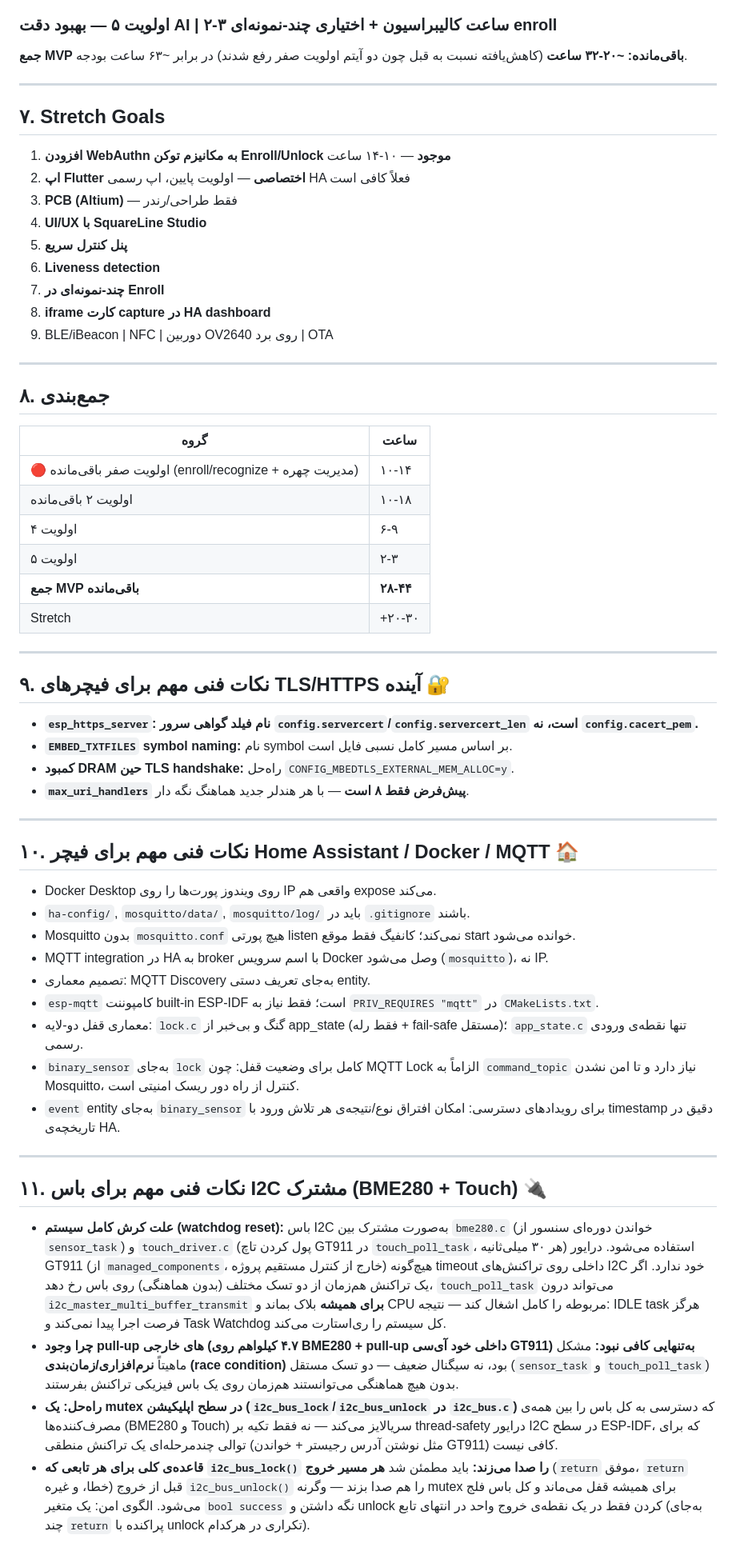
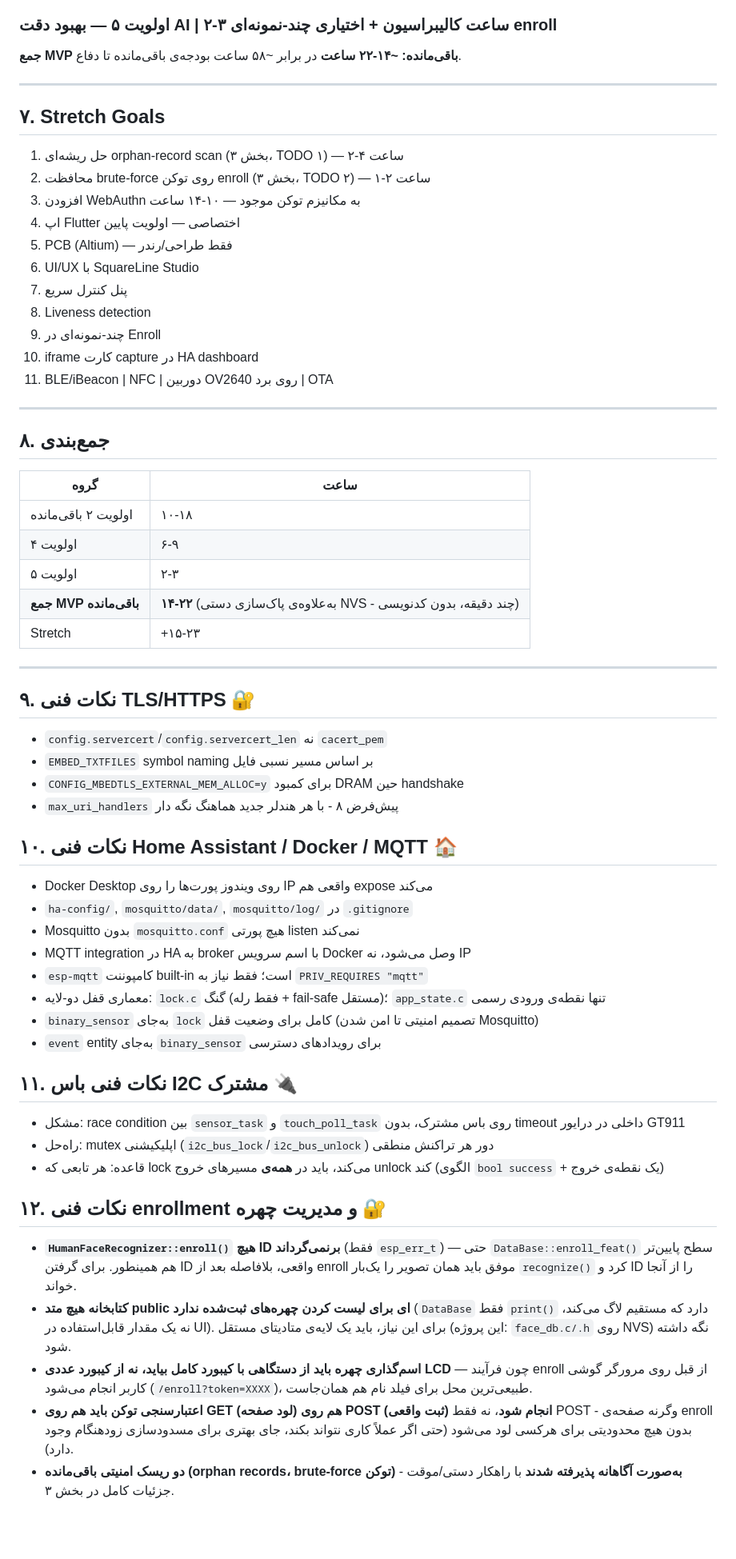
Before and after one commit to MohammadSoroushRabiei/Smart-Home, a Markdown page: Documents/roadmap.md, the part around one of its changes. Shown at 80% size. Rendered like a GitHub page; blank space fills up the shorter version.

```diff
--- a/Documents/roadmap.md
+++ b/Documents/roadmap.md
@@ -110,21 +107,23 @@
 ### اولویت ۴ — تست/استحکام حداقلی | ۶-۹ ساعت — Watchdog، مدیریت خطا در `receive_jpeg_body`، انتقال credentials به NVS
 ### اولویت ۵ — بهبود دقت AI | ۲-۳ ساعت کالیبراسیون + اختیاری چند-نمونه‌ای enroll
 
-**جمع MVP باقی‌مانده: ~۲۰-۳۲ ساعت** (کاهش‌یافته نسبت به قبل چون دو آیتم اولویت صفر رفع شدند) در برابر ~۶۳ ساعت بودجه.
+**جمع MVP باقی‌مانده: ~۱۴-۲۲ ساعت** در برابر ~۵۸ ساعت بودجه‌ی باقی‌مانده تا دفاع.
 
 ---
 
 ## ۷. Stretch Goals
 
-1. **افزودن WebAuthn به مکانیزم توکن Enroll/Unlock موجود** — ۱۰-۱۴ ساعت
-2. **اپ Flutter اختصاصی** — اولویت پایین، اپ رسمی HA فعلاً کافی است
-3. **PCB (Altium)** — فقط طراحی/رندر
-4. **UI/UX با SquareLine Studio**
-5. **پنل کنترل سریع**
-6. **Liveness detection**
-7. **چند-نمونه‌ای در Enroll**
-8. **iframe کارت capture در HA dashboard**
-9. BLE/iBeacon | NFC | دوربین OV2640 روی برد | OTA
+1. حل ریشه‌ای orphan-record scan (بخش ۳، TODO ۱) — ۲-۴ ساعت
+2. محافظت brute-force روی توکن enroll (بخش ۳، TODO ۲) — ۱-۲ ساعت
+3. افزودن WebAuthn به مکانیزم توکن موجود — ۱۰-۱۴ ساعت
+4. اپ Flutter اختصاصی — اولویت پایین
+5. PCB (Altium) — فقط طراحی/رندر
+6. UI/UX با SquareLine Studio
+7. پنل کنترل سریع
+8. Liveness detection
+9. چند-نمونه‌ای در Enroll
+10. iframe کارت capture در HA dashboard
+11. BLE/iBeacon | NFC | دوربین OV2640 روی برد | OTA
 
 ---
 
@@ -132,41 +131,42 @@
 
 | گروه | ساعت |
 |---|---|
-| 🔴 اولویت صفر باقی‌مانده (enroll/recognize + مدیریت چهره) | ۱۰-۱۴ |
 | اولویت ۲ باقی‌مانده | ۱۰-۱۸ |
 | اولویت ۴ | ۶-۹ |
 | اولویت ۵ | ۲-۳ |
-| **جمع MVP باقی‌مانده** | **۲۸-۴۴** |
-| Stretch | +۲۰-۳۰ |
+| **جمع MVP باقی‌مانده** | **۱۴-۲۲** (به‌علاوه‌ی پاک‌سازی دستی NVS - چند دقیقه، بدون کدنویسی) |
+| Stretch | +۱۵-۲۳ |
 
 ---
 
-## ۹. نکات فنی مهم برای فیچرهای TLS/HTTPS آینده 🔐
+## ۹. نکات فنی TLS/HTTPS 🔐
 
-- **`esp_https_server`: نام فیلد گواهی سرور `config.servercert`/`config.servercert_len` است، نه `config.cacert_pem`.**
-- **`EMBED_TXTFILES` symbol naming:** نام symbol بر اساس مسیر کامل نسبی فایل است.
-- **کمبود DRAM حین TLS handshake:** راه‌حل `CONFIG_MBEDTLS_EXTERNAL_MEM_ALLOC=y`.
-- **`max_uri_handlers` پیش‌فرض فقط ۸ است** — با هر هندلر جدید هماهنگ نگه دار.
+- `config.servercert`/`config.servercert_len` نه `cacert_pem`
+- `EMBED_TXTFILES` symbol naming بر اساس مسیر نسبی فایل
+- `CONFIG_MBEDTLS_EXTERNAL_MEM_ALLOC=y` برای کمبود DRAM حین handshake
+- `max_uri_handlers` پیش‌فرض ۸ - با هر هندلر جدید هماهنگ نگه دار
 
----
+## ۱۰. نکات فنی Home Assistant / Docker / MQTT 🏠
 
-## ۱۰. نکات فنی مهم برای فیچر Home Assistant / Docker / MQTT 🏠
+- Docker Desktop روی ویندوز پورت‌ها را روی IP واقعی هم expose می‌کند
+- `ha-config/`, `mosquitto/data/`, `mosquitto/log/` در `.gitignore`
+- Mosquitto بدون `mosquitto.conf` هیچ پورتی listen نمی‌کند
+- MQTT integration در HA به broker با اسم سرویس Docker وصل می‌شود، نه IP
+- `esp-mqtt` کامپوننت built-in است؛ فقط نیاز به `PRIV_REQUIRES "mqtt"`
+- معماری قفل دو-لایه: `lock.c` گنگ (فقط رله + fail-safe مستقل)؛ `app_state.c` تنها نقطه‌ی ورودی رسمی
+- `binary_sensor` به‌جای `lock` کامل برای وضعیت قفل (تصمیم امنیتی تا امن شدن Mosquitto)
+- `event` entity به‌جای `binary_sensor` برای رویدادهای دسترسی
 
-- Docker Desktop روی ویندوز پورت‌ها را روی IP واقعی هم expose می‌کند.
-- `ha-config/`, `mosquitto/data/`, `mosquitto/log/` باید در `.gitignore` باشند.
-- Mosquitto بدون `mosquitto.conf` هیچ پورتی listen نمی‌کند؛ کانفیگ فقط موقع start خوانده می‌شود.
-- MQTT integration در HA به broker با اسم سرویس Docker وصل می‌شود (`mosquitto`)، نه IP.
-- تصمیم معماری: MQTT Discovery به‌جای تعریف دستی entity.
-- `esp-mqtt` کامپوننت built-in ESP-IDF است؛ فقط نیاز به `PRIV_REQUIRES "mqtt"` در `CMakeLists.txt`.
-- معماری قفل دو-لایه: `lock.c` گنگ و بی‌خبر از app_state (فقط رله + fail-safe مستقل)؛ `app_state.c` تنها نقطه‌ی ورودی رسمی.
-- `binary_sensor` به‌جای `lock` کامل برای وضعیت قفل: چون MQTT Lock الزاماً به `command_topic` نیاز دارد و تا امن نشدن Mosquitto، کنترل از راه دور ریسک امنیتی است.
-- `event` entity به‌جای `binary_sensor` برای رویدادهای دسترسی: امکان افتراق نوع/نتیجه‌ی هر تلاش ورود با timestamp دقیق در تاریخچه‌ی HA.
+## ۱۱. نکات فنی باس I2C مشترک 🔌
 
----
+- مشکل: race condition بین `sensor_task` و `touch_poll_task` روی باس مشترک، بدون timeout داخلی در درایور GT911
+- راه‌حل: mutex اپلیکیشنی (`i2c_bus_lock`/`i2c_bus_unlock`) دور هر تراکنش منطقی
+- قاعده: هر تابعی که lock می‌کند، باید در **همه‌ی** مسیرهای خروج unlock کند (الگوی `bool success` + یک نقطه‌ی خروج)
 
-## ۱۱. نکات فنی مهم برای باس I2C مشترک (BME280 + Touch) 🔌
+## ۱۲. نکات فنی enrollment و مدیریت چهره 🔐
 
-- **علت کرش کامل سیستم (watchdog reset):** باس I2C به‌صورت مشترک بین `bme280.c` (خواندن دوره‌ای سنسور از `sensor_task`) و `touch_driver.c` (پول کردن تاچ GT911 در `touch_poll_task`، هر ۳۰ میلی‌ثانیه) استفاده می‌شود. درایور GT911 (از `managed_components`، خارج از کنترل مستقیم پروژه) هیچ‌گونه timeout داخلی روی تراکنش‌های I2C خود ندارد. اگر یک تراکنش هم‌زمان از دو تسک مختلف (بدون هماهنگی) روی باس رخ دهد، `touch_poll_task` می‌تواند درون `i2c_master_multi_buffer_transmit` **برای همیشه** بلاک بماند و CPU مربوطه را کامل اشغال کند — نتیجه: IDLE task هرگز فرصت اجرا پیدا نمی‌کند و Task Watchdog کل سیستم را ری‌استارت می‌کند.
-- **چرا وجود pull-up های خارجی (۴.۷ کیلو‌اهم روی BME280 + pull-up داخلی خود آی‌سی GT911) به‌تنهایی کافی نبود:** مشکل ماهیتاً **نرم‌افزاری/زمان‌بندی (race condition)** بود، نه سیگنال ضعیف — دو تسک مستقل (`sensor_task` و `touch_poll_task`) بدون هیچ هماهنگی می‌توانستند هم‌زمان روی یک باس فیزیکی تراکنش بفرستند.
-- **راه‌حل: یک mutex در سطح اپلیکیشن (`i2c_bus_lock`/`i2c_bus_unlock` در `i2c_bus.c`)** که دسترسی به کل باس را بین همه‌ی مصرف‌کننده‌ها (BME280 و Touch) سریالایز می‌کند — نه فقط تکیه بر thread-safety درایور I2C در سطح ESP-IDF، که برای توالی چندمرحله‌ای یک تراکنش منطقی (مثل نوشتن آدرس رجیستر + خواندن GT911) کافی نیست.
-- **قاعده‌ی کلی برای هر تابعی که `i2c_bus_lock()` را صدا می‌زند:** باید مطمئن شد **هر مسیر خروج** (`return` موفق، `return` خطا، و غیره) قبل از خروج `i2c_bus_unlock()` را هم صدا بزند — وگرنه mutex برای همیشه قفل می‌ماند و کل باس فلج می‌شود. الگوی امن: یک متغیر `bool success` نگه داشتن و unlock کردن فقط در یک نقطه‌ی خروج واحد در انتهای تابع (به‌جای چند `return` پراکنده با unlock تکراری در هرکدام).
+- **`HumanFaceRecognizer::enroll()` هیچ ID برنمی‌گرداند** (فقط `esp_err_t`) — حتی `DataBase::enroll_feat()` سطح پایین‌تر هم همینطور. برای گرفتن ID واقعی، بلافاصله بعد از enroll موفق باید همان تصویر را یک‌بار `recognize()` کرد و ID را از آنجا خواند.
+- **کتابخانه هیچ متد public ای برای لیست کردن چهره‌های ثبت‌شده ندارد** (`DataBase` فقط `print()` دارد که مستقیم لاگ می‌کند، نه یک مقدار قابل‌استفاده در UI). برای این نیاز، باید یک لایه‌ی متادیتای مستقل (این پروژه: `face_db.c/.h` روی NVS) نگه داشته شود.
+- **اسم‌گذاری چهره باید از دستگاهی با کیبورد کامل بیاید، نه از کیبورد عددی LCD** — چون فرآیند enroll از قبل روی مرورگر گوشی کاربر انجام می‌شود (`/enroll?token=XXXX`)، طبیعی‌ترین محل برای فیلد نام هم همان‌جاست.
+- **اعتبارسنجی توکن باید هم روی GET (لود صفحه) هم روی POST (ثبت واقعی) انجام شود**، نه فقط POST - وگرنه صفحه‌ی enroll بدون هیچ محدودیتی برای هرکسی لود می‌شود (حتی اگر عملاً کاری نتواند بکند، جای بهتری برای مسدودسازی زودهنگام وجود دارد).
+- **دو ریسک امنیتی باقی‌مانده (orphan records، brute-force توکن) به‌صورت آگاهانه پذیرفته شدند** با راهکار دستی/موقت - جزئیات کامل در بخش ۳.
```
Also changed, not shown: other parts of Documents/roadmap.md (+47 -50 lines).
